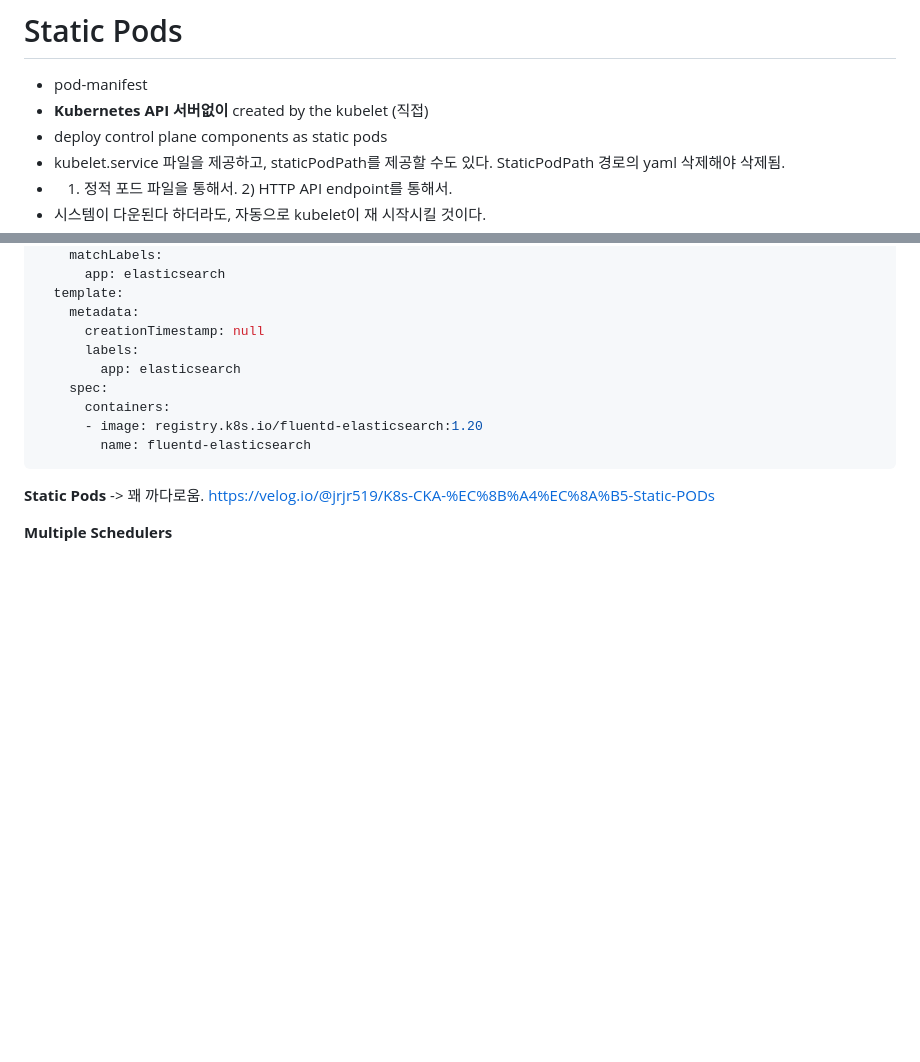
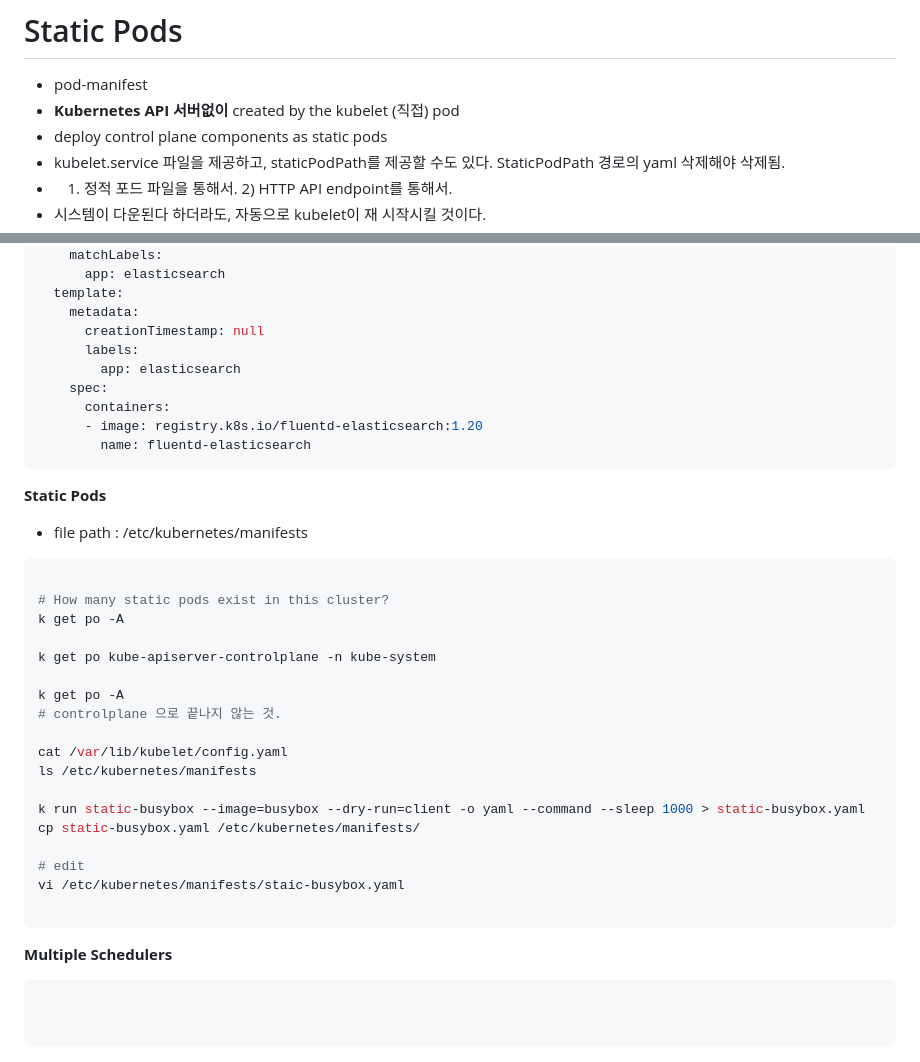
Before and after one commit to codeleo-cat/amari-s-dev-log, a Markdown page: Kubernetes ⎈/CKA/3. Scheduling.md, 2 parts joined by grey strips. GitHub-like rendering; blank space fills up the shorter version.

Commit message:
vault : 2024-06-04 17:16

````diff
--- a/Kubernetes ⎈/CKA/3. Scheduling.md
+++ b/Kubernetes ⎈/CKA/3. Scheduling.md
@@ -68,7 +68,7 @@ Type
 # Static Pods
 
 - pod-manifest
-- **Kubernetes API 서버없이** created by the kubelet (직접)
+- **Kubernetes API 서버없이** created by the kubelet (직접) pod
 - deploy control plane components as static pods
 - kubelet.service 파일을 제공하고, staticPodPath를 제공할 수도 있다. StaticPodPath 경로의 yaml 삭제해야 삭제됨.
 - 1) 정적 포드 파일을 통해서. 2) HTTP API endpoint를 통해서.
@@ -187,7 +187,32 @@ spec:
         name: fluentd-elasticsearch
 ```
 
-**Static Pods** -> 꽤 까다로움.
-https://velog.io/@jrjr519/K8s-CKA-%EC%8B%A4%EC%8A%B5-Static-PODs
+**Static Pods**
+
+- file path : /etc/kubernetes/manifests
+```yaml
+
+# How many static pods exist in this cluster?
+k get po -A
+
+k get po kube-apiserver-controlplane -n kube-system
+
+k get po -A
+# controlplane 으로 끝나지 않는 것.
+
+cat /var/lib/kubelet/config.yaml
+ls /etc/kubernetes/manifests
+
+k run static-busybox --image=busybox --dry-run=client -o yaml --command --sleep 1000 > static-busybox.yaml
+cp static-busybox.yaml /etc/kubernetes/manifests/
+
+# edit
+vi /etc/kubernetes/manifests/staic-busybox.yaml
+
+```
 
 **Multiple Schedulers**
+```yaml
+
+
+```
````
